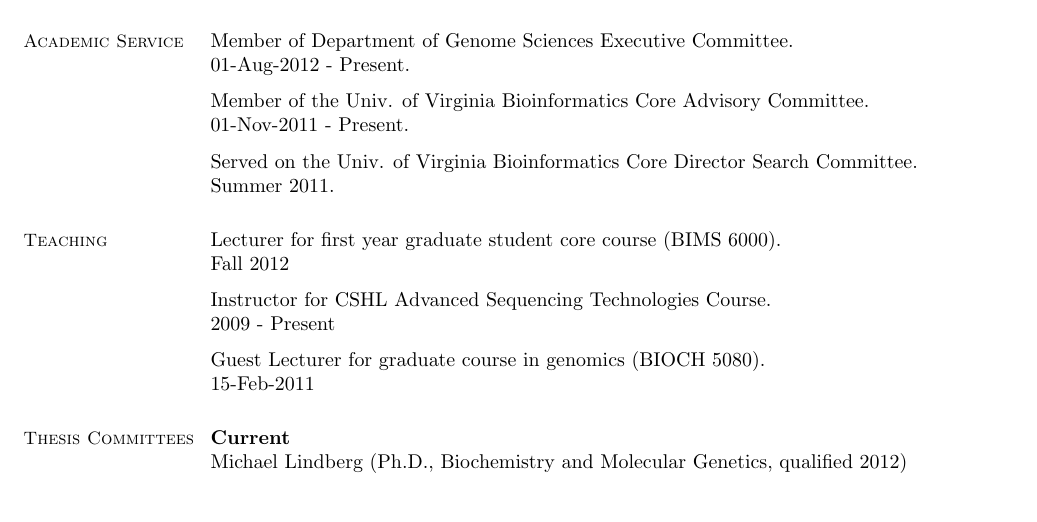
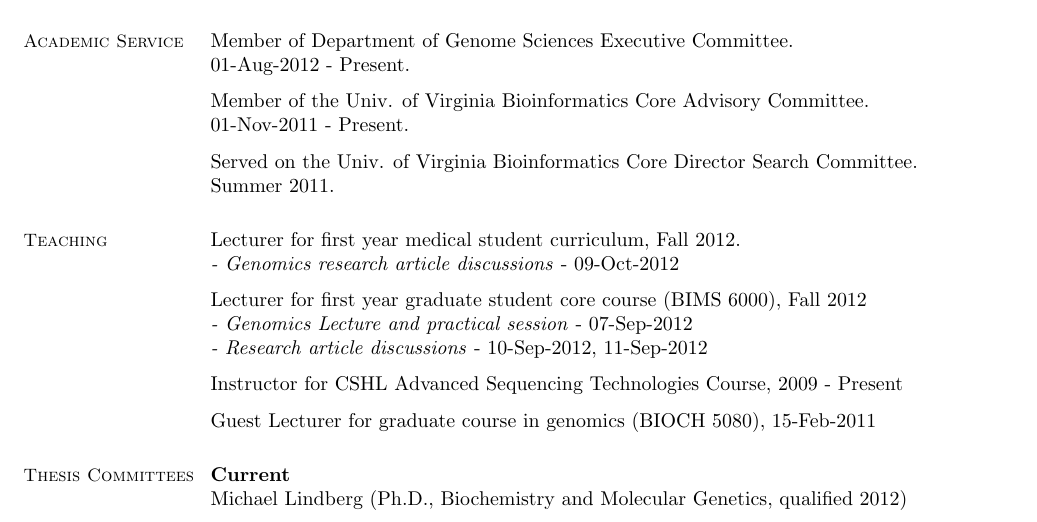
Before and after one commit to arq5x/vitae, a LaTeX CV (cv.tex): part of page 3 of 3, cut so that both start at the same text. Compiled offline with pdfLaTeX.

Commit message:
updated BIMS and med student teaching, fall 2012

```diff
--- a/cv.tex
+++ b/cv.tex
@@ -232,16 +232,19 @@
 %_______________________________________________________________________________
     \section{\mysidestyle Teaching}
 
-    Lecturer for first year graduate student core course (BIMS 6000).\\
-    Fall 2012
+    Lecturer for first year medical student curriculum, Fall 2012. \\
+	\emph{- Genomics research article discussions} - 09-Oct-2012
 
     \vspace{-2mm}
-    Instructor for CSHL Advanced Sequencing Technologies Course.\\
-    2009 - Present
+    Lecturer for first year graduate student core course (BIMS 6000), Fall 2012 \\
+	\emph{- Genomics Lecture and practical session} - 07-Sep-2012 \\
+	\emph{- Research article discussions} - 10-Sep-2012, 11-Sep-2012
 
     \vspace{-2mm}
-    Guest Lecturer for graduate course in genomics (BIOCH 5080).\\
-    15-Feb-2011    %______________________________________________________________________________
+    Instructor for CSHL Advanced Sequencing Technologies Course, 2009 - Present
+
+    \vspace{-2mm}
+    Guest Lecturer for graduate course in genomics (BIOCH 5080), 15-Feb-2011    %______________________________________________________________________________
 
 
 
```
